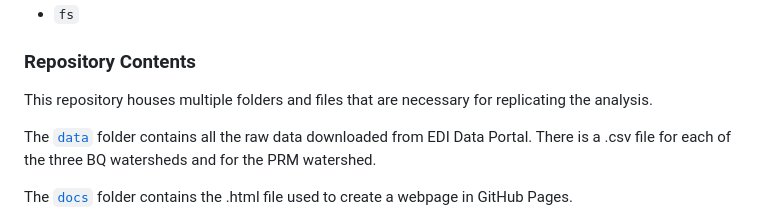
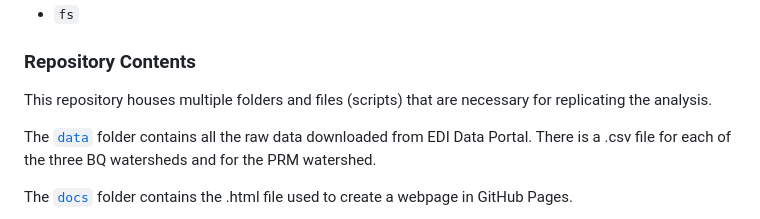
Before and after one commit to ethan-mathews24/ekm214final, a Markdown page: README.md, the part around the change. Drawn GitHub-style.

Commit message:
updates the readme, fixes #5

```diff
--- a/README.md
+++ b/README.md
@@ -22,7 +22,7 @@ et al. titled *Effects of hurricane disturbance on stream water concentrations a
 
 ### Repository Contents
 
-This repository houses multiple folders and files that are necessary for replicating the analysis.
+This repository houses multiple folders and files (scripts) that are necessary for replicating the analysis.
 
 The [`data`](data/) folder  contains all the raw data downloaded from EDI Data Portal. There is a .csv file for each of the three BQ watersheds and for the PRM watershed.
 
```
